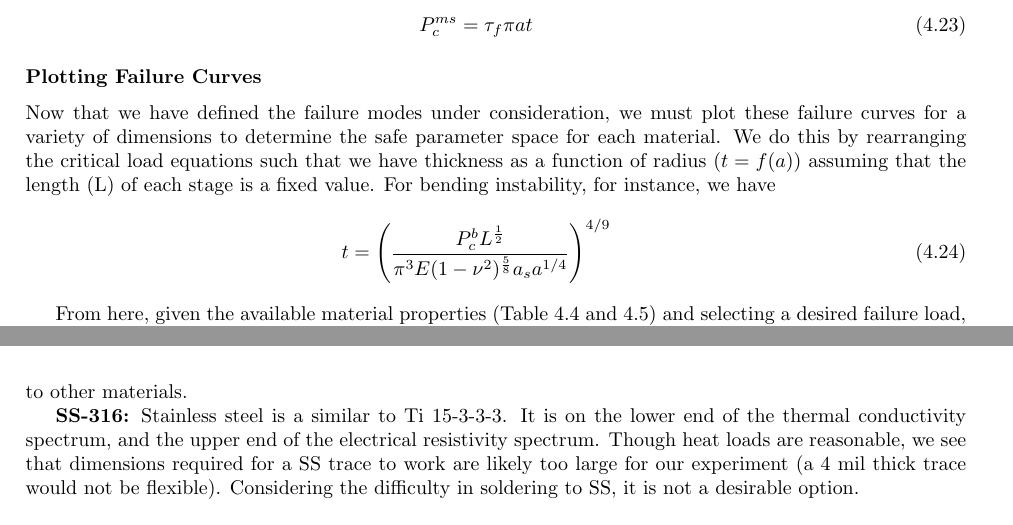
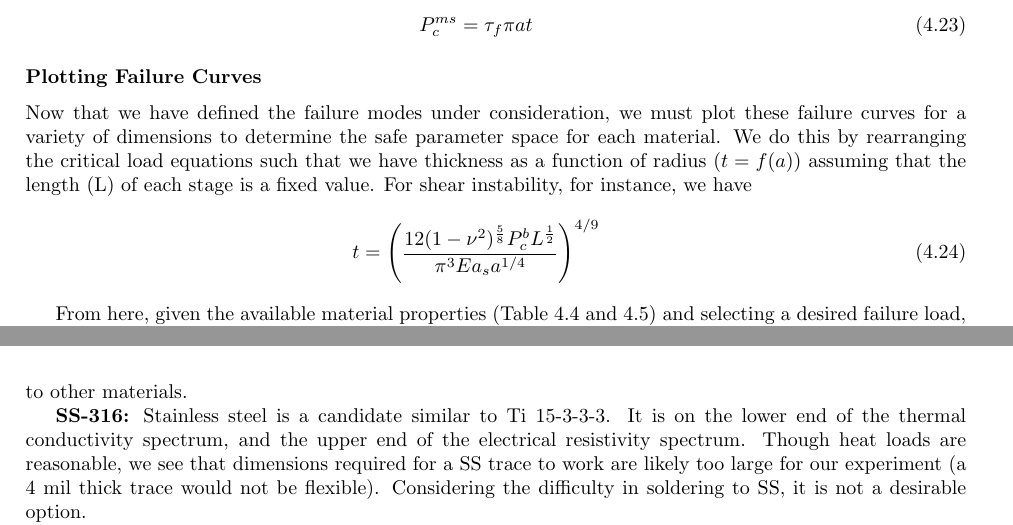
Before and after one commit to nkellaris/Nick_K_Thesis, a LaTeX thesis (Thesis.tex): two parts of pages 54 and 74 of 102, joined at a grey line, cut so that both start at the same text. Compiled offline with pdfLaTeX.

Commit message:
Update of thesis

```diff
--- a/Thesis.tex
+++ b/Thesis.tex
@@ -1140,9 +1140,9 @@ P_{c}^{ms} = \tau_{f}\pi at
 
 \subsubsection{Plotting Failure Curves}
 
-Now that we have defined the failure modes under consideration, we must plot these failure curves for a variety of dimensions to determine the safe parameter space for each material. We do this by rearranging the critical load equations such that we have thickness as a function of radius ($t = f(a)$) assuming that the length (L) of each stage is a fixed value. For bending instability, for instance, we have
-\begin{eqnarray}
-t = \left(\frac{P_{c}^b L^\frac{1}{2}}{\pi^3 E (1-\nu^2)^\frac{5}{8}a_s a^{1/4}}\right)^{4/9}
+Now that we have defined the failure modes under consideration, we must plot these failure curves for a variety of dimensions to determine the safe parameter space for each material. We do this by rearranging the critical load equations such that we have thickness as a function of radius ($t = f(a)$) assuming that the length (L) of each stage is a fixed value. For shear instability, for instance, we have
+\begin{eqnarray}
+t = \left(\frac{12(1-\nu^2)^\frac{5}{8}P_{c}^b L^\frac{1}{2}}{\pi^3 E a_s a^{1/4}}\right)^{4/9}
 \end{eqnarray}
 
 From here, given the available material properties (Table 4.4 and 4.5) and selecting a desired failure load, we are able to produce a safe parameter-space graph (i.e. one which tells us what dimensions are needed to support a weight up to the failure limit).
@@ -1669,7 +1669,7 @@ SS-316 & 3.9\e{-5} & 7.9\e{-4} & 0.004 & 0.0098 & 0.196 & 2.09 & 144 \\
 
 \textbf{Ti 15-3-3-3:} Ti 15-3-3-3 was included to show how a very resistive, low thermal conductivity material performed. We see that despite its very low thermal conductivity it only slightly outperforms Be-Cu; however, the cable widths and trace thicknesses required are unworkable. In addition, it is incredibly difficult to solder to other materials.
 
-\textbf{SS-316:} Stainless steel is a similar to Ti 15-3-3-3. It is on the lower end of the thermal conductivity spectrum, and the upper end of the electrical resistivity spectrum. Though heat loads are reasonable, we see that dimensions required for a SS trace to work are likely too large for our experiment (a 4 mil thick trace would not be flexible). Considering the difficulty in soldering to SS, it is not a desirable option.
+\textbf{SS-316:} Stainless steel is a candidate similar to Ti 15-3-3-3. It is on the lower end of the thermal conductivity spectrum, and the upper end of the electrical resistivity spectrum. Though heat loads are reasonable, we see that dimensions required for a SS trace to work are likely too large for our experiment (a 4 mil thick trace would not be flexible). Considering the difficulty in soldering to SS, it is not a desirable option.
 
 Considering that the main requirements of the cable are resistance limits, workable dimensions, and solderability, it is clear that of these materials, Be-Cu is the ideal option. As the design and requirements of this cable are still in development, this may change. This section is simply meant to provide a first-pass examination of material options and cable lay-out.
 
```
Also changed, not shown: Trace_matl_300K.PNG (deleted), Thesis.tex (6 more changed lines), 2 other files.
